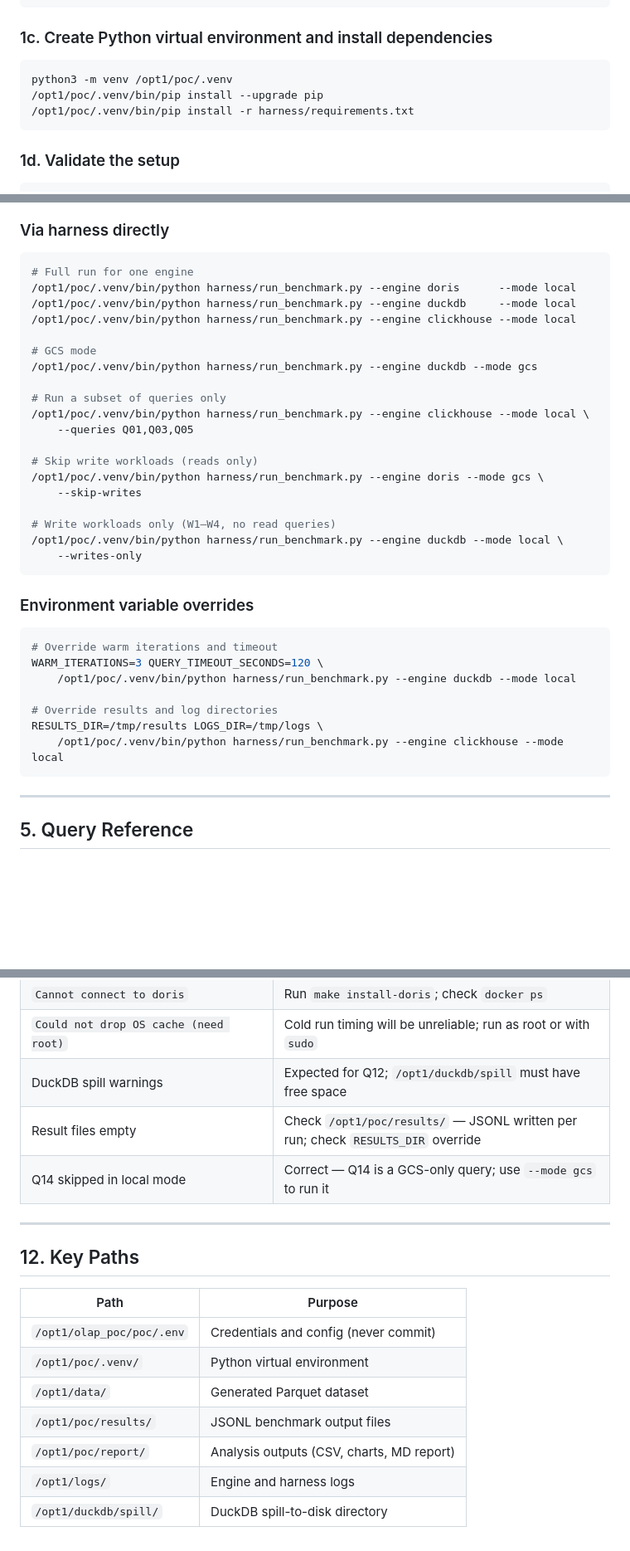
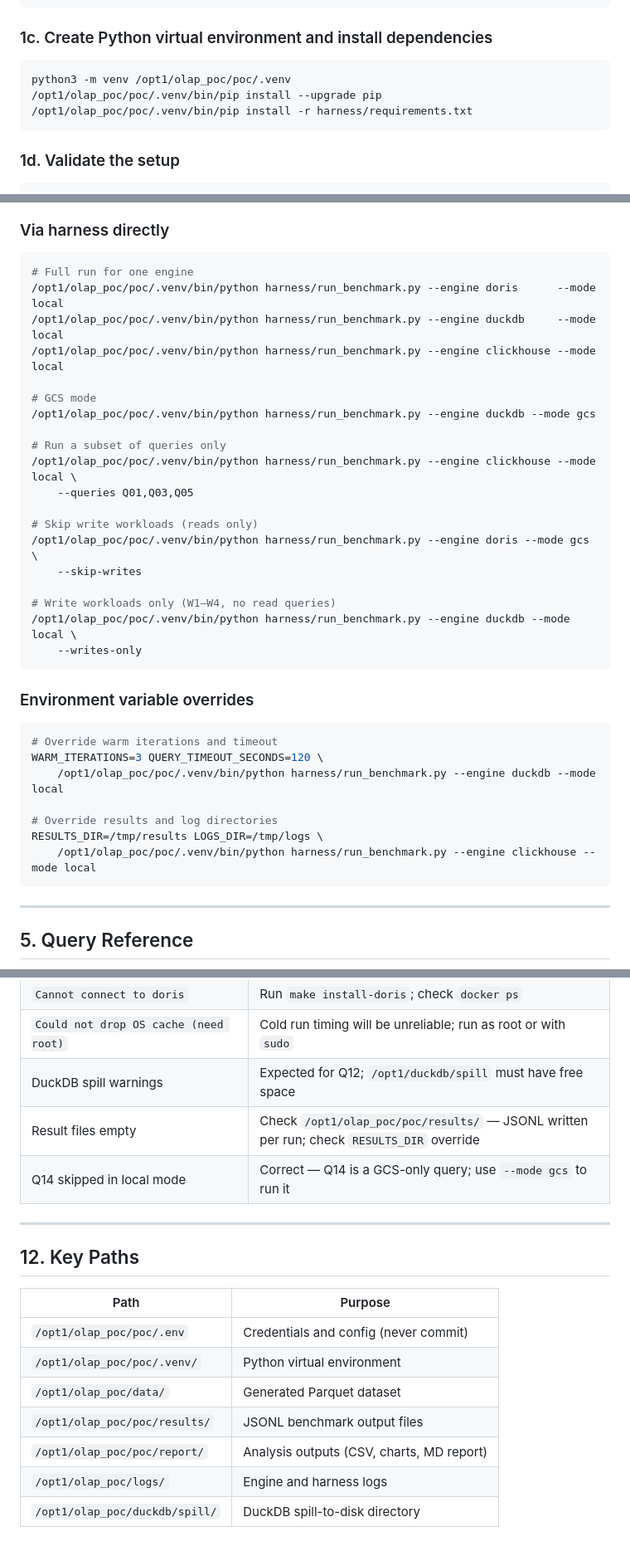
Before and after one commit to devKanishk15/olap_poc, a Markdown page: poc/RUNBOOK.md, 3 parts joined by grey strips. Shown at 83% size. Rendered like a GitHub page; blank space fills up the shorter version.

Commit message:
Fix RUNBOOK paths from /opt1/poc to /opt1/olap_poc/poc
Update all path references in RUNBOOK.md to use the correct directory
structure under /opt1/olap_poc/ instead of the old /opt1/poc/ paths.

Co-Authored-By: Claude Sonnet 4.6 <noreply@anthropic.com>

````diff
--- a/poc/RUNBOOK.md
+++ b/poc/RUNBOOK.md
@@ -52,9 +52,9 @@ sudo bash scripts/00_vm_prep.sh
 ### 1c. Create Python virtual environment and install dependencies
 
 ```bash
-python3 -m venv /opt1/poc/.venv
-/opt1/poc/.venv/bin/pip install --upgrade pip
-/opt1/poc/.venv/bin/pip install -r harness/requirements.txt
+python3 -m venv /opt1/olap_poc/poc/.venv
+/opt1/olap_poc/poc/.venv/bin/pip install --upgrade pip
+/opt1/olap_poc/poc/.venv/bin/pip install -r harness/requirements.txt
 ```
 
 ### 1d. Validate the setup
@@ -159,23 +159,23 @@ make bench-all
 
 ```bash
 # Full run for one engine
-/opt1/poc/.venv/bin/python harness/run_benchmark.py --engine doris      --mode local
-/opt1/poc/.venv/bin/python harness/run_benchmark.py --engine duckdb     --mode local
-/opt1/poc/.venv/bin/python harness/run_benchmark.py --engine clickhouse --mode local
+/opt1/olap_poc/poc/.venv/bin/python harness/run_benchmark.py --engine doris      --mode local
+/opt1/olap_poc/poc/.venv/bin/python harness/run_benchmark.py --engine duckdb     --mode local
+/opt1/olap_poc/poc/.venv/bin/python harness/run_benchmark.py --engine clickhouse --mode local
 
 # GCS mode
-/opt1/poc/.venv/bin/python harness/run_benchmark.py --engine duckdb --mode gcs
+/opt1/olap_poc/poc/.venv/bin/python harness/run_benchmark.py --engine duckdb --mode gcs
 
 # Run a subset of queries only
-/opt1/poc/.venv/bin/python harness/run_benchmark.py --engine clickhouse --mode local \
+/opt1/olap_poc/poc/.venv/bin/python harness/run_benchmark.py --engine clickhouse --mode local \
     --queries Q01,Q03,Q05
 
 # Skip write workloads (reads only)
-/opt1/poc/.venv/bin/python harness/run_benchmark.py --engine doris --mode gcs \
+/opt1/olap_poc/poc/.venv/bin/python harness/run_benchmark.py --engine doris --mode gcs \
     --skip-writes
 
 # Write workloads only (W1–W4, no read queries)
-/opt1/poc/.venv/bin/python harness/run_benchmark.py --engine duckdb --mode local \
+/opt1/olap_poc/poc/.venv/bin/python harness/run_benchmark.py --engine duckdb --mode local \
     --writes-only
 ```
 
@@ -184,11 +184,11 @@ make bench-all
 ```bash
 # Override warm iterations and timeout
 WARM_ITERATIONS=3 QUERY_TIMEOUT_SECONDS=120 \
-    /opt1/poc/.venv/bin/python harness/run_benchmark.py --engine duckdb --mode local
+    /opt1/olap_poc/poc/.venv/bin/python harness/run_benchmark.py --engine duckdb --mode local
 
 # Override results and log directories
 RESULTS_DIR=/tmp/results LOGS_DIR=/tmp/logs \
-    /opt1/poc/.venv/bin/python harness/run_benchmark.py --engine clickhouse --mode local
+    /opt1/olap_poc/poc/.venv/bin/python harness/run_benchmark.py --engine clickhouse --mode local
 ```
 
 ---
@@ -333,7 +333,7 @@ make bench-all   # installs → schemas → benchmarks → tears down → analys
 | `Cannot connect to doris` | Run `make install-doris`; check `docker ps` |
 | `Could not drop OS cache (need root)` | Cold run timing will be unreliable; run as root or with `sudo` |
 | DuckDB spill warnings | Expected for Q12; `/opt1/duckdb/spill` must have free space |
-| Result files empty | Check `/opt1/poc/results/` — JSONL written per run; check `RESULTS_DIR` override |
+| Result files empty | Check `/opt1/olap_poc/poc/results/` — JSONL written per run; check `RESULTS_DIR` override |
 | Q14 skipped in local mode | Correct — Q14 is a GCS-only query; use `--mode gcs` to run it |
 
 ---
@@ -343,9 +343,9 @@ make bench-all   # installs → schemas → benchmarks → tears down → analys
 | Path | Purpose |
 |------|---------|
 | `/opt1/olap_poc/poc/.env` | Credentials and config (never commit) |
-| `/opt1/poc/.venv/` | Python virtual environment |
-| `/opt1/data/` | Generated Parquet dataset |
-| `/opt1/poc/results/` | JSONL benchmark output files |
-| `/opt1/poc/report/` | Analysis outputs (CSV, charts, MD report) |
-| `/opt1/logs/` | Engine and harness logs |
-| `/opt1/duckdb/spill/` | DuckDB spill-to-disk directory |
+| `/opt1/olap_poc/poc/.venv/` | Python virtual environment |
+| `/opt1/olap_poc/data/` | Generated Parquet dataset |
+| `/opt1/olap_poc/poc/results/` | JSONL benchmark output files |
+| `/opt1/olap_poc/poc/report/` | Analysis outputs (CSV, charts, MD report) |
+| `/opt1/olap_poc/logs/` | Engine and harness logs |
+| `/opt1/olap_poc/duckdb/spill/` | DuckDB spill-to-disk directory |
````
Also changed, not shown: other parts of poc/RUNBOOK.md (+6 -6 lines).
